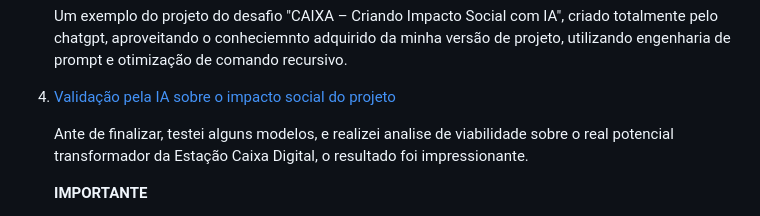
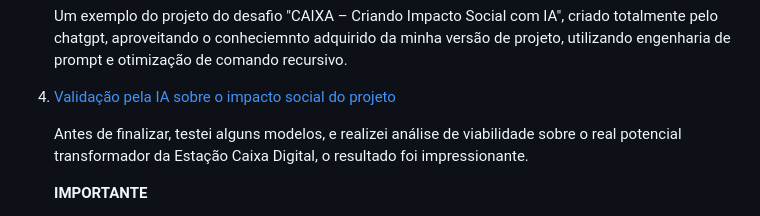
Before and after one commit to Andy-IA/Esta-o-Caixa-Digital, a Markdown page: README.md, the part around the change. Rendered like a GitHub page.

```diff
--- a/README.md
+++ b/README.md
@@ -23,7 +23,7 @@ Durante essa jornada, exploramos ideias, validamos conceitos e desenvolvemos pro
 
 4. [Validação pela IA sobre o impacto social do projeto](https://github.com/Andy-IA/Estacao-Caixa-Digital/blob/main/Valida%C3%A7%C3%A3o%20por%20parta%20da%20IA%20sobre%20o%20projeto%20CAIXA%20%E2%80%93%20Criando%20Impacto%20Social%20com%20IA.md)
 
-    Ante de finalizar, testei alguns modelos, e realizei analise de viabilidade sobre o real potencial transformador da Estação Caixa Digital, o resultado foi impressionante.
+    Antes de finalizar, testei alguns modelos, e realizei análise de viabilidade sobre o real potencial transformador da Estação Caixa Digital, o resultado foi impressionante.
 
    **IMPORTANTE**
 
```
